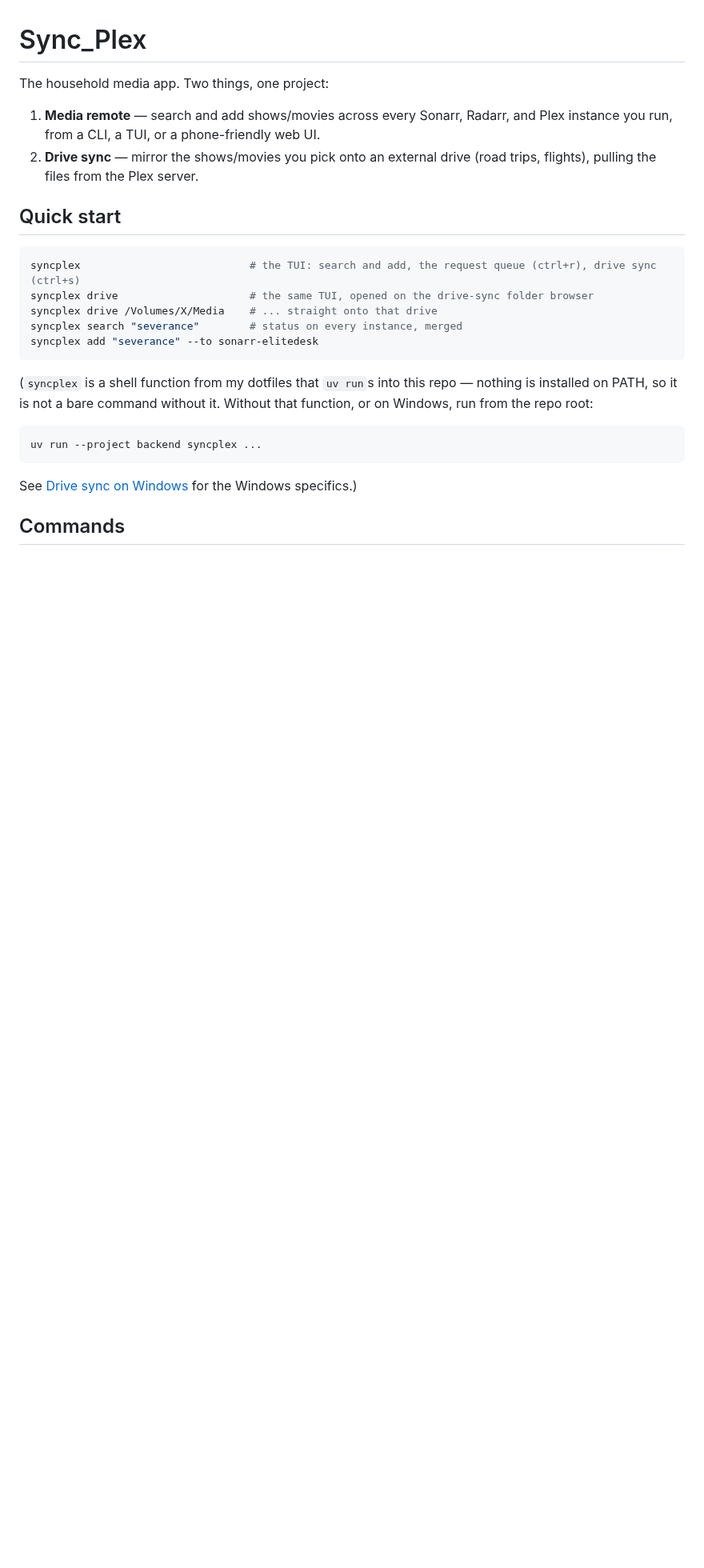
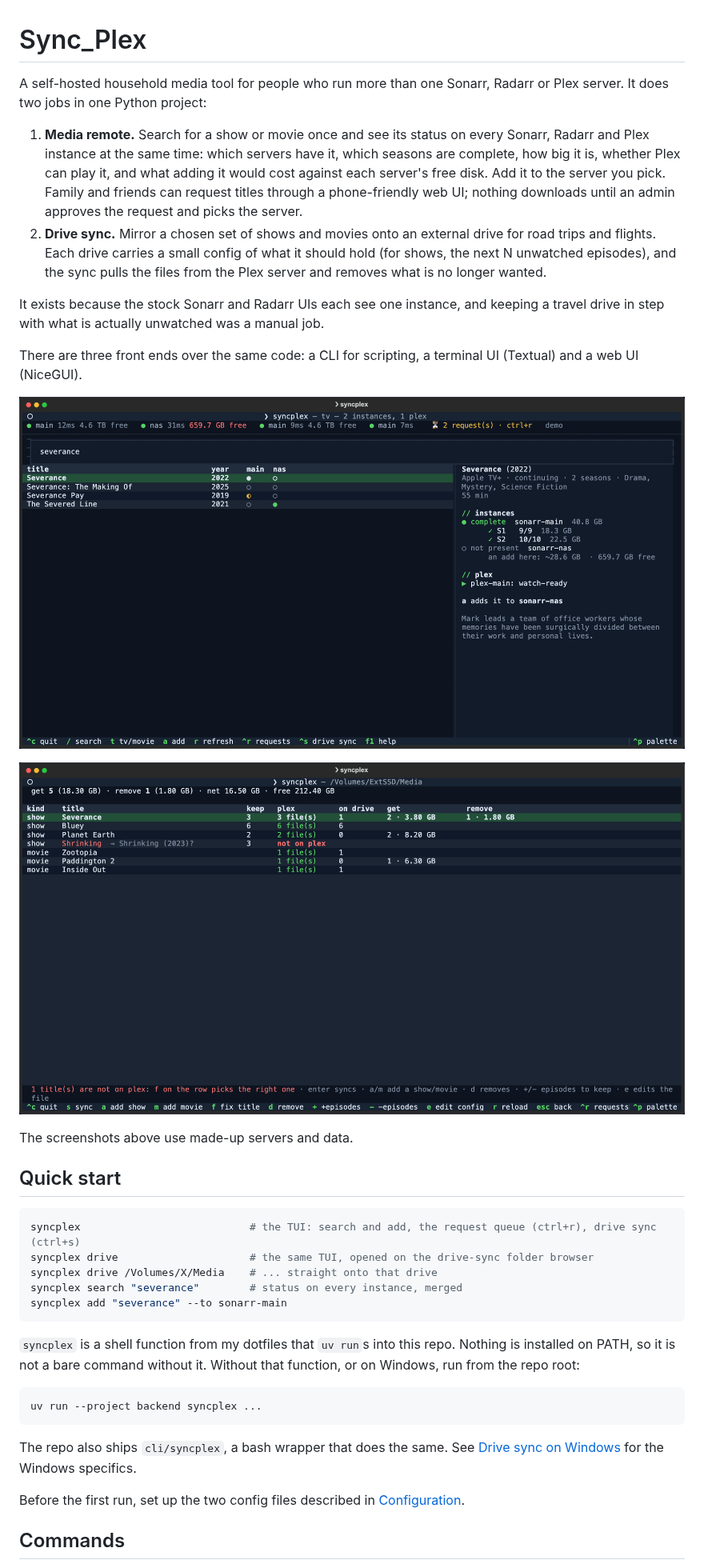
Before and after one commit to ReadableCode/Sync_Plex, a Markdown page: README.md, the part around one of its changes. Shown at 80% size. Rendered like a GitHub page; pictures changed too: docs/screenshots/tui-drive-sync.png (added), docs/screenshots/tui-media.png (added); blank space fills up the shorter version.

Commit message:
rewrite readme with a clear overview (#5)

````diff
--- a/README.md
+++ b/README.md
@@ -1,11 +1,33 @@
 # Sync_Plex
 
-The household media app. Two things, one project:
+A self-hosted household media tool for people who run more than one Sonarr,
+Radarr or Plex server. It does two jobs in one Python project:
 
-1. **Media remote** — search and add shows/movies across every Sonarr, Radarr,
-   and Plex instance you run, from a CLI, a TUI, or a phone-friendly web UI.
-2. **Drive sync** — mirror the shows/movies you pick onto an external drive
-   (road trips, flights), pulling the files from the Plex server.
+1. **Media remote.** Search for a show or movie once and see its status on
+   every Sonarr, Radarr and Plex instance at the same time: which servers
+   have it, which seasons are complete, how big it is, whether Plex can play
+   it, and what adding it would cost against each server's free disk. Add it
+   to the server you pick. Family and friends can request titles through a
+   phone-friendly web UI; nothing downloads until an admin approves the
+   request and picks the server.
+2. **Drive sync.** Mirror a chosen set of shows and movies onto an external
+   drive for road trips and flights. Each drive carries a small config of
+   what it should hold (for shows, the next N unwatched episodes), and the
+   sync pulls the files from the Plex server and removes what is no longer
+   wanted.
+
+It exists because the stock Sonarr and Radarr UIs each see one instance, and
+keeping a travel drive in step with what is actually unwatched was a manual
+job.
+
+There are three front ends over the same code: a CLI for scripting, a
+terminal UI (Textual) and a web UI (NiceGUI).
+
+![The TUI media screen: one search across every instance](docs/screenshots/tui-media.png)
+
+![The TUI drive-sync screen: what a sync would get and remove](docs/screenshots/tui-drive-sync.png)
+
+The screenshots above use made-up servers and data.
 
 ## Quick start
 
@@ -14,18 +36,22 @@ syncplex                           # the TUI: search and add, the request queue
 syncplex drive                     # the same TUI, opened on the drive-sync folder browser
 syncplex drive /Volumes/X/Media    # ... straight onto that drive
 syncplex search "severance"        # status on every instance, merged
-syncplex add "severance" --to sonarr-elitedesk
+syncplex add "severance" --to sonarr-main
 ```
 
-(`syncplex` is a shell function from my dotfiles that `uv run`s into this
-repo — nothing is installed on PATH, so it is not a bare command without it.
+`syncplex` is a shell function from my dotfiles that `uv run`s into this
+repo. Nothing is installed on PATH, so it is not a bare command without it.
 Without that function, or on Windows, run from the repo root:
 
 ```bash
 uv run --project backend syncplex ...
 ```
 
-See [Drive sync on Windows](#drive-sync) for the Windows specifics.)
+The repo also ships `cli/syncplex`, a bash wrapper that does the same. See
+[Drive sync on Windows](#drive-sync-on-windows) for the Windows specifics.
+
+Before the first run, set up the two config files described in
+[Configuration](#configuration).
 
 ## Commands
 
````
Also changed, not shown: other parts of README.md (+27 -26 lines).
